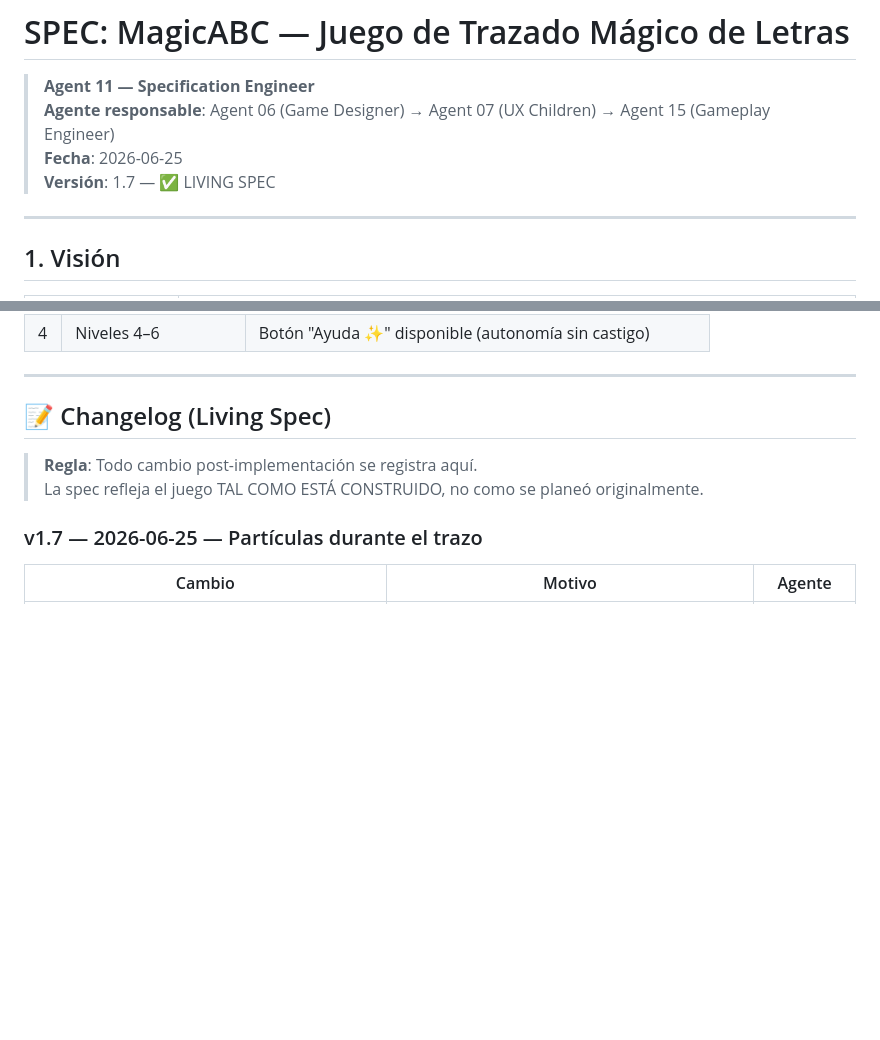
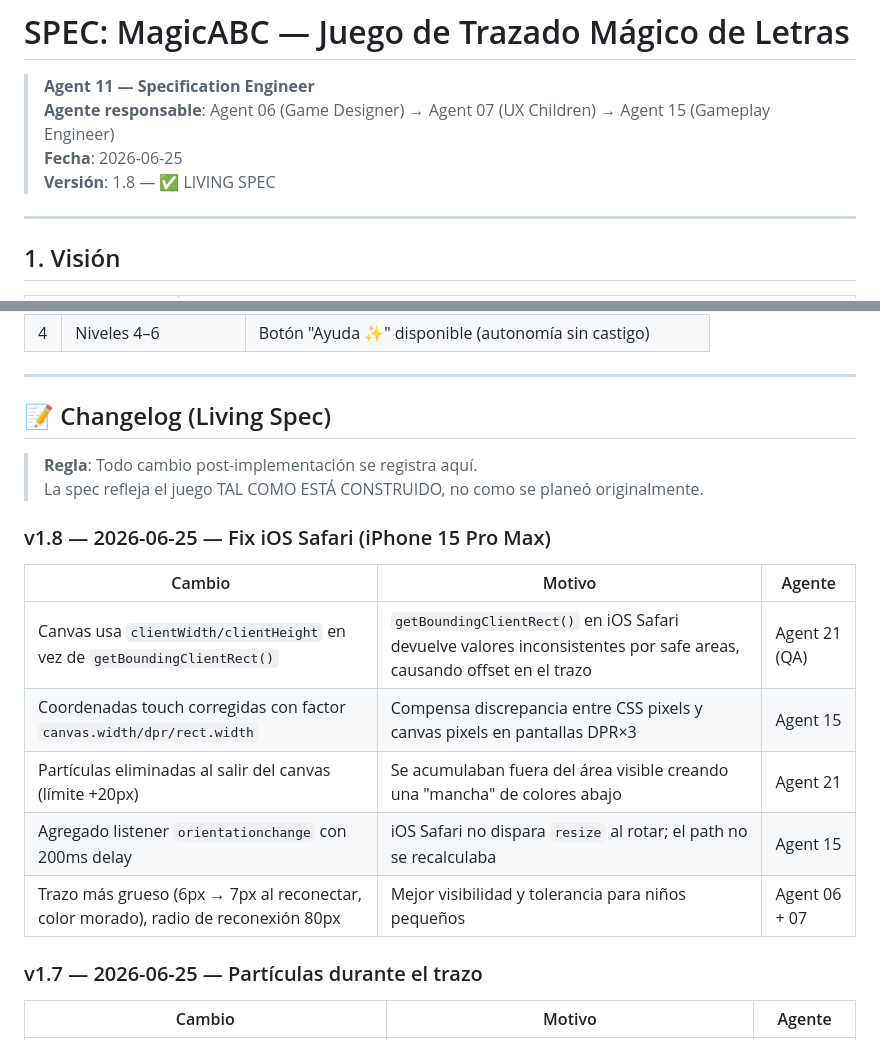
Before and after one commit to rpalaciosa89-collab/Benjamin, a Markdown page: magic-abc/spec.md, 2 parts joined by grey strips. GitHub-like rendering; blank space fills up the shorter version.

Commit message:
docs: spec v1.8 - iOS Safari fixes + trazo persistente

```diff
--- a/magic-abc/spec.md
+++ b/magic-abc/spec.md
@@ -3,7 +3,7 @@
 > **Agent 11 — Specification Engineer**
 > **Agente responsable**: Agent 06 (Game Designer) → Agent 07 (UX Children) → Agent 15 (Gameplay Engineer)
 > **Fecha**: 2026-06-25
-> **Versión**: 1.7 — ✅ LIVING SPEC
+> **Versión**: 1.8 — ✅ LIVING SPEC
 
 ---
 
@@ -318,6 +318,16 @@ UserSystem.saveProgress(GAME_ID, { currentLevel, completedLetters, totalCoins, a
 > **Regla**: Todo cambio post-implementación se registra aquí.
 > La spec refleja el juego TAL COMO ESTÁ CONSTRUIDO, no como se planeó originalmente.
 
+### v1.8 — 2026-06-25 — Fix iOS Safari (iPhone 15 Pro Max)
+
+| Cambio | Motivo | Agente |
+|--------|--------|--------|
+| Canvas usa `clientWidth/clientHeight` en vez de `getBoundingClientRect()` | `getBoundingClientRect()` en iOS Safari devuelve valores inconsistentes por safe areas, causando offset en el trazo | Agent 21 (QA) |
+| Coordenadas touch corregidas con factor `canvas.width/dpr/rect.width` | Compensa discrepancia entre CSS pixels y canvas pixels en pantallas DPR×3 | Agent 15 |
+| Partículas eliminadas al salir del canvas (límite +20px) | Se acumulaban fuera del área visible creando una "mancha" de colores abajo | Agent 21 |
+| Agregado listener `orientationchange` con 200ms delay | iOS Safari no dispara `resize` al rotar; el path no se recalculaba | Agent 15 |
+| Trazo más grueso (6px → 7px al reconectar, color morado), radio de reconexión 80px | Mejor visibilidad y tolerancia para niños pequeños | Agent 06 + 07 |
+
 ### v1.7 — 2026-06-25 — Partículas durante el trazo
 
 | Cambio | Motivo | Agente |
```
